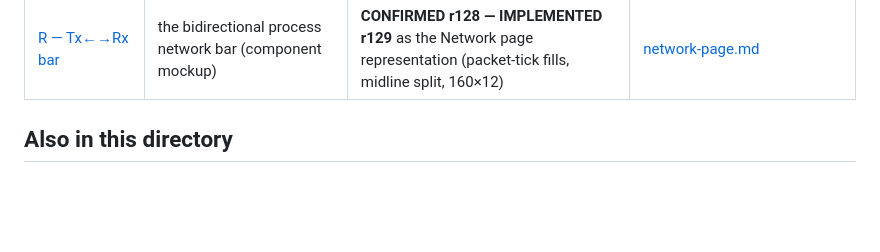
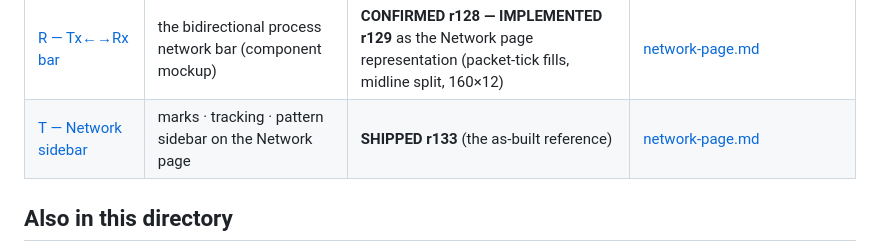
Before and after one commit to MensuraMedia/linprocessmanager, a Markdown page: docs/mockups/README.md, the part around the change. Drawn GitHub-style; blank space fills up the shorter version.

Commit message:
r133: Network page — selection, importance marks (persisted), Track with per-process rings + pattern classifier, properties sidebar with connection-frequency chart; mockup T; 422 tests

```diff
--- a/docs/mockups/README.md
+++ b/docs/mockups/README.md
@@ -31,6 +31,7 @@ indexed in `index.html`, and referenced from `docs/modules/*`.
 | [P — Peripherals](mockup-peripherals.html) | connected devices + sensors | **SHIPPED** r092 (page live; sidebar updated r092 to the flat structure) | [peripherals.md](../modules/peripherals.md) + [sysfs-data.md](../modules/sysfs-data.md) |
 | [Q — Network](mockup-q-network.html) | per-process traffic page: live table (shipped r113) + per-app monitor + history (v2) | **Q1 live table SHIPPED r113**; Q2/Q3 design directions for v2 | [network-page.md](../modules/network-page.md) |
 | [R — Tx←→Rx bar](mockup-r-txrx-bar.html) | the bidirectional process network bar (component mockup) | **CONFIRMED r128 — IMPLEMENTED r129** as the Network page representation (packet-tick fills, midline split, 160×12) | [network-page.md](../modules/network-page.md) |
+| [T — Network sidebar](mockup-t-network-sidebar.html) | marks · tracking · pattern sidebar on the Network page | **SHIPPED r133** (the as-built reference) | [network-page.md](../modules/network-page.md) |
 
 
 
```
Also changed, not shown: changelog.md (+1 -0 lines), docs/mockups/mockup-t-network-sidebar.png (added), 5 other files.
